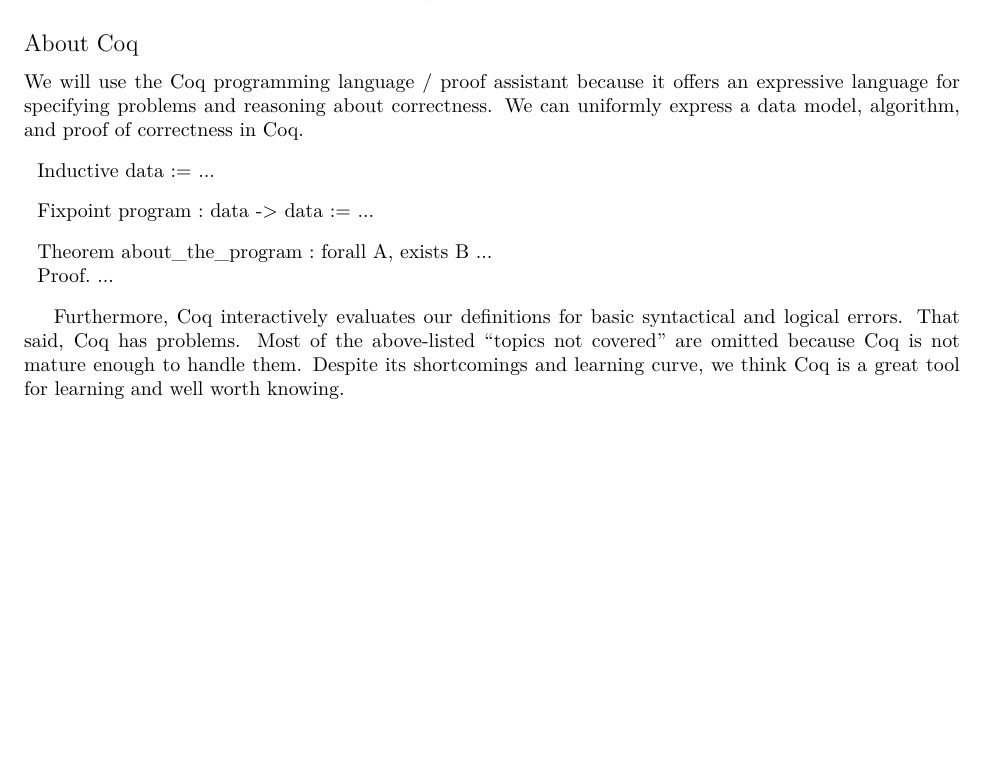
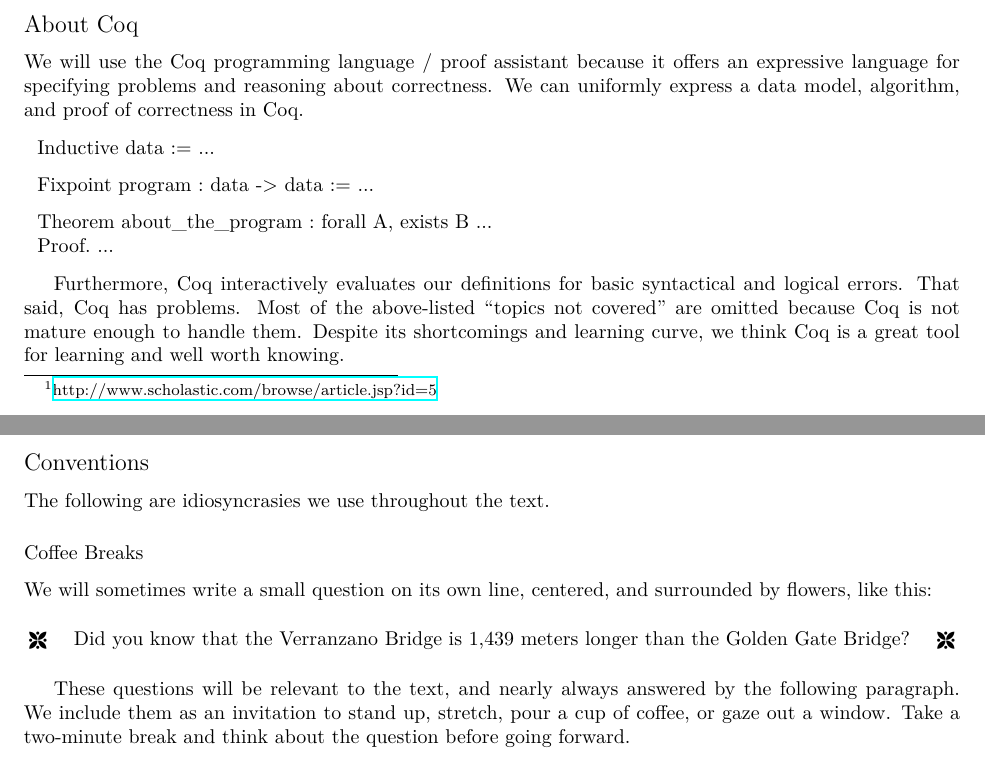
Before and after one commit to bkc39/Coq311, a LaTeX document (lectures/course-overview/course-overview.tex, which reads lectures/course-overview/def.tex): part of the page before the commit and two parts of pages 1 and 2 of 2 after it, the two joined at a grey line, cut so that both start at the same text, the shorter picture padded with empty space. Compiled offline with XeLaTeX.

Commit message:
[overview] added coffee break convention

```diff
--- a/lectures/course-overview/course-overview.tex
+++ b/lectures/course-overview/course-overview.tex
@@ -65,4 +65,18 @@
 Most of the above-listed ``topics not covered'' are omitted because Coq is not mature enough to handle them.
 Despite its shortcomings and learning curve, we think Coq is a great tool for learning and well worth knowing.
 
+\subsection*{Conventions}
+
+The following are idiosyncrasies we use throughout the text.
+
+\subsubsection*{Coffee Breaks}
+
+We will sometimes write a small question on its own line, centered, and surrounded by flowers, like this:
+
+\coffeebreak{Did you know that the Verranzano Bridge is 1,439 meters longer than the Golden Gate Bridge?}
+
+These questions will be relevant to the text, and nearly always answered by the following paragraph.
+We include them as an invitation to stand up, stretch, pour a cup of coffee, or gaze out a window.
+Take a two-minute break and think about the question before going forward.
+
 \end{document}
--- a/lectures/course-overview/def.tex
+++ b/lectures/course-overview/def.tex
@@ -1,6 +1,8 @@
-%% \usepackage{amsmath}
+\usepackage{fourier-orns}
 \usepackage{hyperref}
 \usepackage{palatino}
 \usepackage[margin=1in]{geometry}
 
 \renewcommand{\maketitle}{{\flushleft  \textsc{Course Overview}\\\vspace{0.1cm}\hrule\vspace{0.2cm}}}
+
+\newcommand{\coffeebreak}[1]{\vspace{0.1cm}\begin{center}\decoone~~~~#1~~~~\decoone\end{center}\vspace{0.1cm}}
```
Also changed, not shown: lectures/course-overview/course-overview.tex (2 more changed lines).
